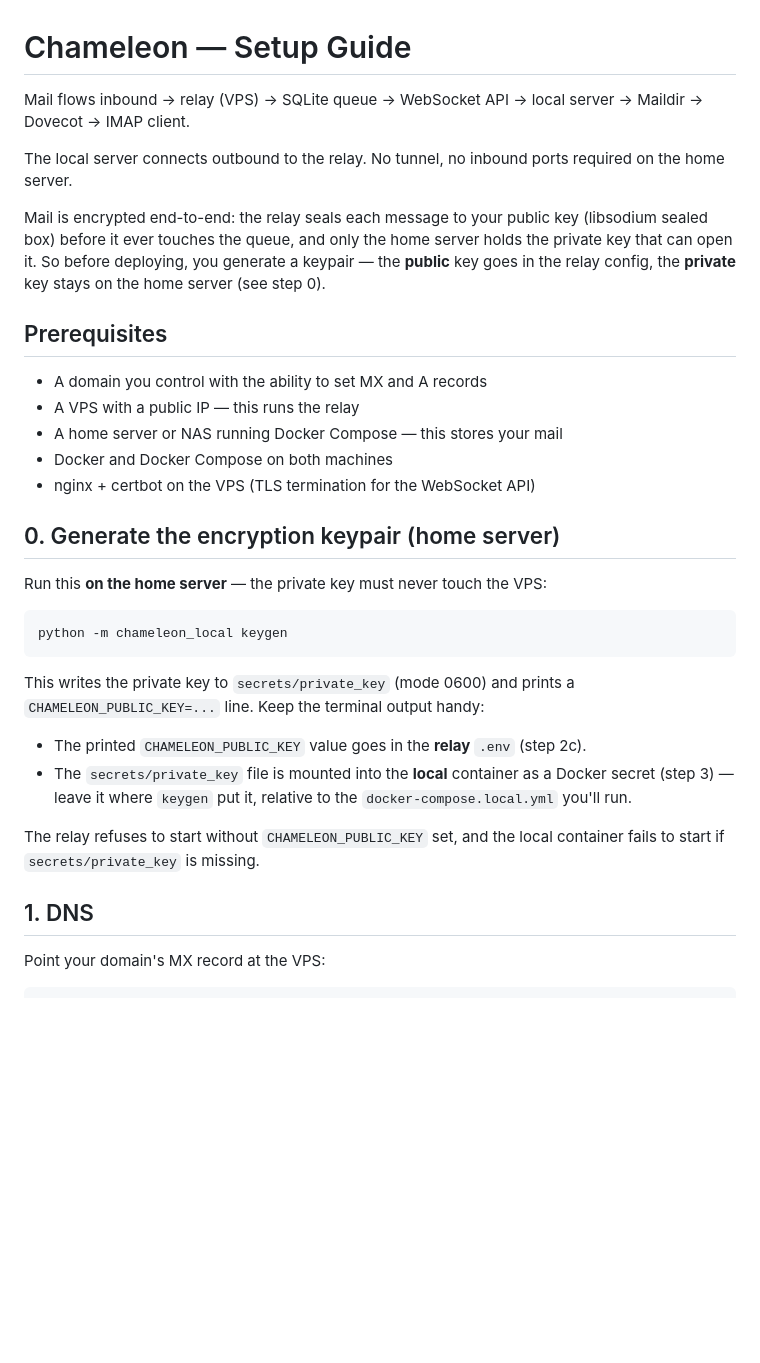
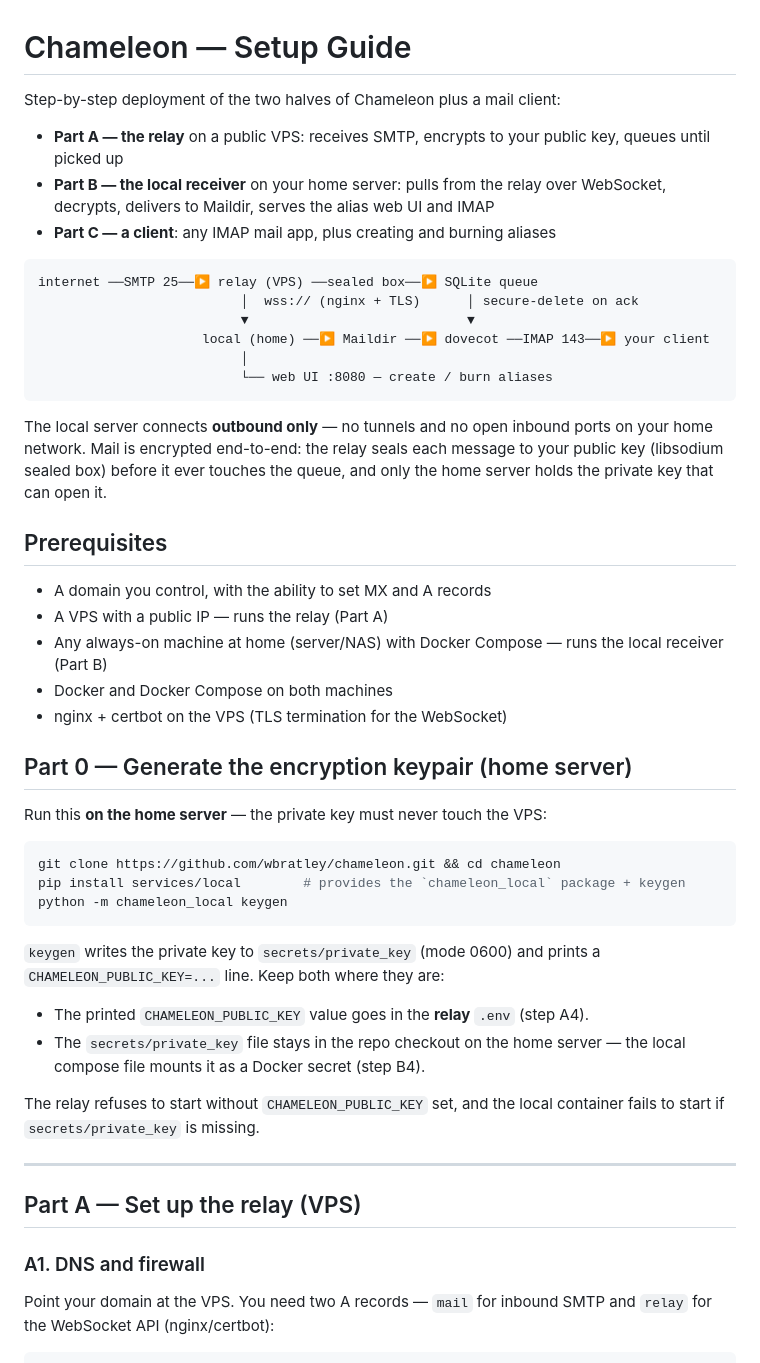
Before and after one commit to wbratley/chameleon, a Markdown page: docs/setup.md, the part around one of its changes. Rendered like a GitHub page; blank space fills up the shorter version.

````diff
--- a/docs/setup.md
+++ b/docs/setup.md
@@ -1,44 +1,60 @@
 # Chameleon — Setup Guide
 
-Mail flows inbound → relay (VPS) → SQLite queue → WebSocket API → local server → Maildir → Dovecot → IMAP client.
+Step-by-step deployment of the two halves of Chameleon plus a mail client:
 
-The local server connects outbound to the relay. No tunnel, no inbound ports required on the home server.
+- **Part A — the relay** on a public VPS: receives SMTP, encrypts to your public key, queues until picked up
+- **Part B — the local receiver** on your home server: pulls from the relay over WebSocket, decrypts, delivers to Maildir, serves the alias web UI and IMAP
+- **Part C — a client**: any IMAP mail app, plus creating and burning aliases
 
-Mail is encrypted end-to-end: the relay seals each message to your public key
-(libsodium sealed box) before it ever touches the queue, and only the home
-server holds the private key that can open it. So before deploying, you generate
-a keypair — the **public** key goes in the relay config, the **private** key
-stays on the home server (see step 0).
+```
+internet ──SMTP 25──▶ relay (VPS) ──sealed box──▶ SQLite queue
+                          │  wss:// (nginx + TLS)      │ secure-delete on ack
+                          ▼                            ▼
+                     local (home) ──▶ Maildir ──▶ dovecot ──IMAP 143──▶ your client
+                          │
+                          └── web UI :8080 — create / burn aliases
+```
+
+The local server connects **outbound only** — no tunnels and no open inbound
+ports on your home network. Mail is encrypted end-to-end: the relay seals each
+message to your public key (libsodium sealed box) before it ever touches the
+queue, and only the home server holds the private key that can open it.
 
 ## Prerequisites
 
-- A domain you control with the ability to set MX and A records
-- A VPS with a public IP — this runs the relay
-- A home server or NAS running Docker Compose — this stores your mail
+- A domain you control, with the ability to set MX and A records
+- A VPS with a public IP — runs the relay (Part A)
+- Any always-on machine at home (server/NAS) with Docker Compose — runs the local receiver (Part B)
 - Docker and Docker Compose on both machines
-- nginx + certbot on the VPS (TLS termination for the WebSocket API)
+- nginx + certbot on the VPS (TLS termination for the WebSocket)
 
-## 0. Generate the encryption keypair (home server)
+## Part 0 — Generate the encryption keypair (home server)
 
 Run this **on the home server** — the private key must never touch the VPS:
 
 ```bash
+git clone https://github.com/wbratley/chameleon.git && cd chameleon
+pip install services/local        # provides the `chameleon_local` package + keygen
 python -m chameleon_local keygen
 ```
 
-This writes the private key to `secrets/private_key` (mode 0600) and prints a
-`CHAMELEON_PUBLIC_KEY=...` line. Keep the terminal output handy:
+`keygen` writes the private key to `secrets/private_key` (mode 0600) and prints
+a `CHAMELEON_PUBLIC_KEY=...` line. Keep both where they are:
 
-- The printed `CHAMELEON_PUBLIC_KEY` value goes in the **relay** `.env` (step 2c).
-- The `secrets/private_key` file is mounted into the **local** container as a
-  Docker secret (step 3) — leave it where `keygen` put it, relative to the
-  `docker-compose.local.yml` you'll run.
+- The printed `CHAMELEON_PUBLIC_KEY` value goes in the **relay** `.env` (step A4).
+- The `secrets/private_key` file stays in the repo checkout on the home server —
+  the local compose file mounts it as a Docker secret (step B4).
 
 The relay refuses to start without `CHAMELEON_PUBLIC_KEY` set, and the local
 container fails to start if `secrets/private_key` is missing.
 
-## 1. DNS
+---
 
-Point your domain's MX record at the VPS:
+## Part A — Set up the relay (VPS)
+
+### A1. DNS and firewall
+
+Point your domain at the VPS. You need two A records — `mail` for inbound SMTP
+and `relay` for the WebSocket API (nginx/certbot):
 
 ```
````
Also changed, not shown: other parts of docs/setup.md (+151 -71 lines).
